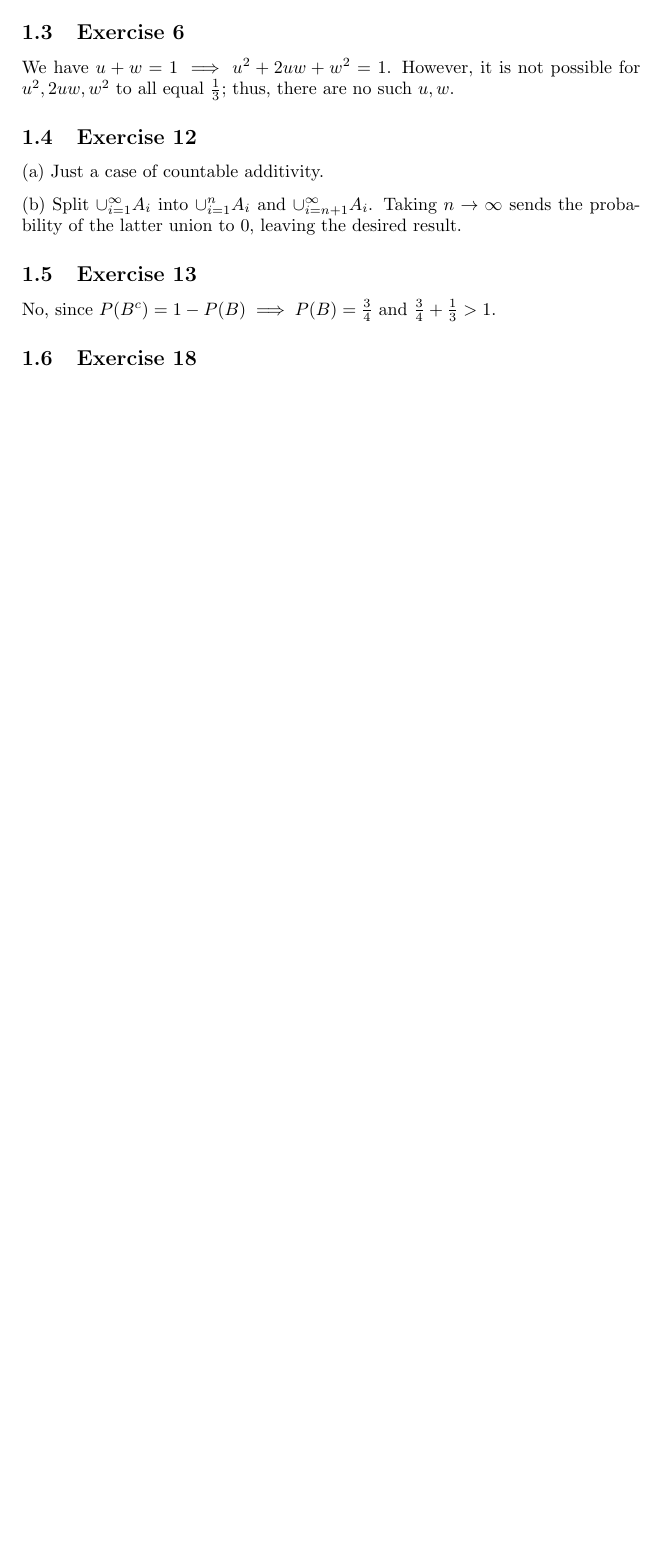
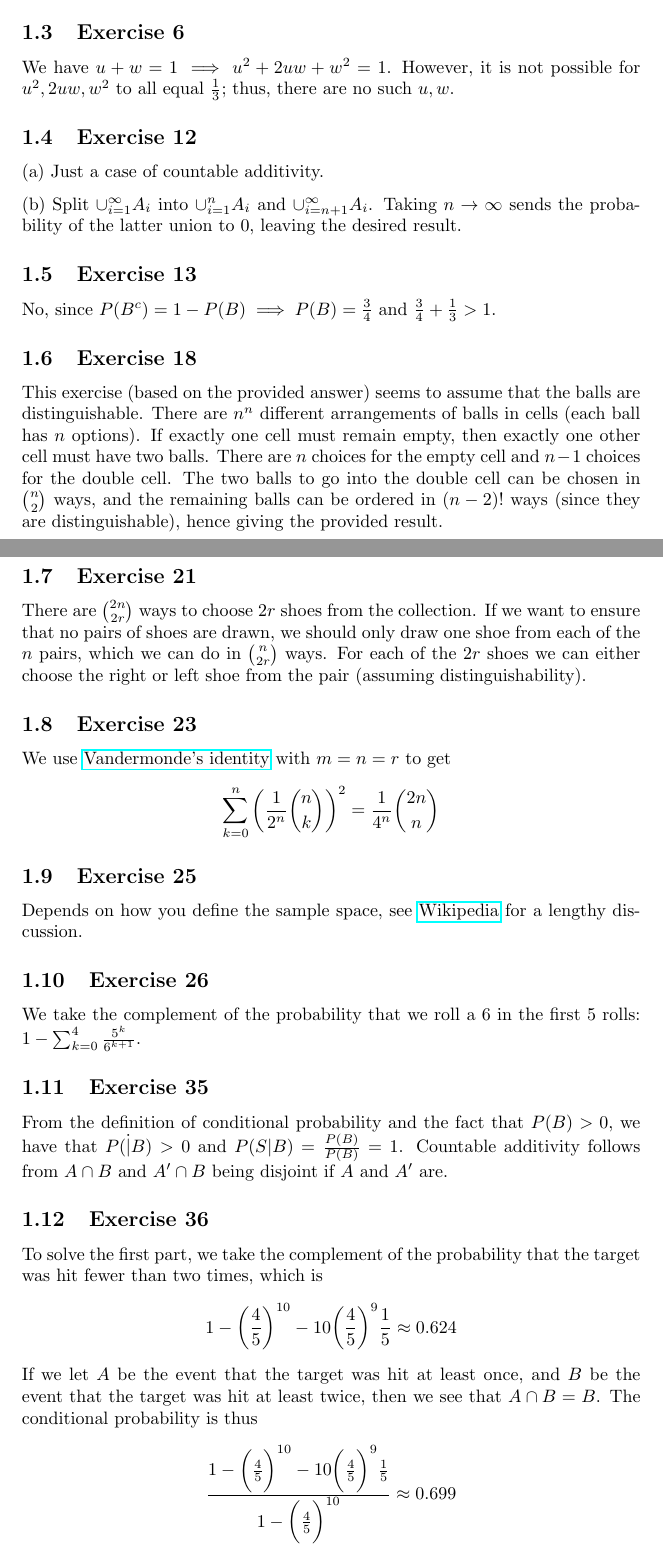
Before and after one commit to 2014mchidamb/Math-Exercise-Guides, a LaTeX document (Stat_Inference_Casella_Berger/main.tex, which reads Stat_Inference_Casella_Berger/chapter_1.tex): part of page 3 of 3 before the commit and two parts of pages 3 and 4 of 4 after it, the two joined at a grey line, cut so that both start at the same text, the shorter picture padded with empty space. Compiled offline with pdfLaTeX.

Commit message:
Add more Casella Berger chap 1 exercises

```diff
--- a/Stat_Inference_Casella_Berger/chapter_1.tex
+++ b/Stat_Inference_Casella_Berger/chapter_1.tex
@@ -35,3 +35,45 @@ desired result.
 No, since $P(B^c) = 1 - P(B) \implies P(B) = \frac{3}{4}$ and $\frac{3}{4} + \frac{1}{3} > 1$.
 
 \subsection{Exercise 18}
+This exercise (based on the provided answer) seems to assume that the balls are distinguishable.
+There are $n^n$ different arrangements of balls in cells (each ball has $n$ options). If
+exactly one cell must remain empty, then exactly one other cell must have two balls. There are
+$n$ choices for the empty cell and $n - 1$ choices for the double cell. The two balls to go into
+the double cell can be chosen in $\binom{n}{2}$ ways, and the remaining balls can be ordered in
+$(n - 2)!$ ways (since they are distinguishable), hence giving the provided result.
+
+\subsection{Exercise 21}
+There are $\binom{2n}{2r}$ ways to choose $2r$ shoes from the collection. If we want to ensure that
+no pairs of shoes are drawn, we should only draw one shoe from each of the $n$ pairs, which we can do
+in $\binom{n}{2r}$ ways. For each of the $2r$ shoes we can either choose the right or left shoe from
+the pair (assuming distinguishability).
+
+\subsection{Exercise 23}
+We use \href{https://en.wikipedia.org/wiki/Vandermonde%27s_identity}{Vandermonde's identity} with $m = n = r$ to get
+\begin{align*}
+        \sum_{k = 0}^n \bigg(\frac{1}{2^n} \binom{n}{k} \bigg)^2 = \frac{1}{4^n} \binom{2n}{n}
+\end{align*}
+
+\subsection{Exercise 25}
+Depends on how you define the sample space, see \href{https://en.wikipedia.org/wiki/Boy_or_Girl_paradox#Analysis_of_the_ambiguity}{Wikipedia} for a lengthy discussion.
+
+\subsection{Exercise 26}
+We take the complement of the probability that we roll a 6 in the first 5 rolls:
+$1 - \sum_{k = 0}^{4} \frac{5^k}{6^{k+1}}$.
+
+\subsection{Exercise 35}
+From the definition of conditional probability and the fact that $P(B) > 0$,
+we have that $P(\dot | B) > 0$ and $P(S | B) = \frac{P(B)}{P(B)} = 1$. Countable additivity
+follows from $A \cap B$ and $A' \cap B$ being disjoint if $A$ and $A'$ are.
+
+\subsection{Exercise 36}
+To solve the first part, we take the complement of the probability that the target was hit fewer than
+two times, which is
+\begin{align*}
+        1 - \bigg(\frac{4}{5}\bigg)^{10} - 10\bigg(\frac{4}{5}\bigg)^9 \frac{1}{5} \approx 0.624
+\end{align*}
+If we let $A$ be the event that the target was hit at least once, and $B$ be the event that the target was
+hit at least twice, then we see that $A \cap B = B$. The conditional probability is thus
+\begin{align*}
+        \frac{1 - \bigg(\frac{4}{5}\bigg)^{10} - 10\bigg(\frac{4}{5}\bigg)^9 \frac{1}{5}}{1 - \bigg(\frac{4}{5}\bigg)^{10}} \approx 0.699
+\end{align*}
```
Also changed, not shown: Stat_Inference_Casella_Berger/main.pdf.
